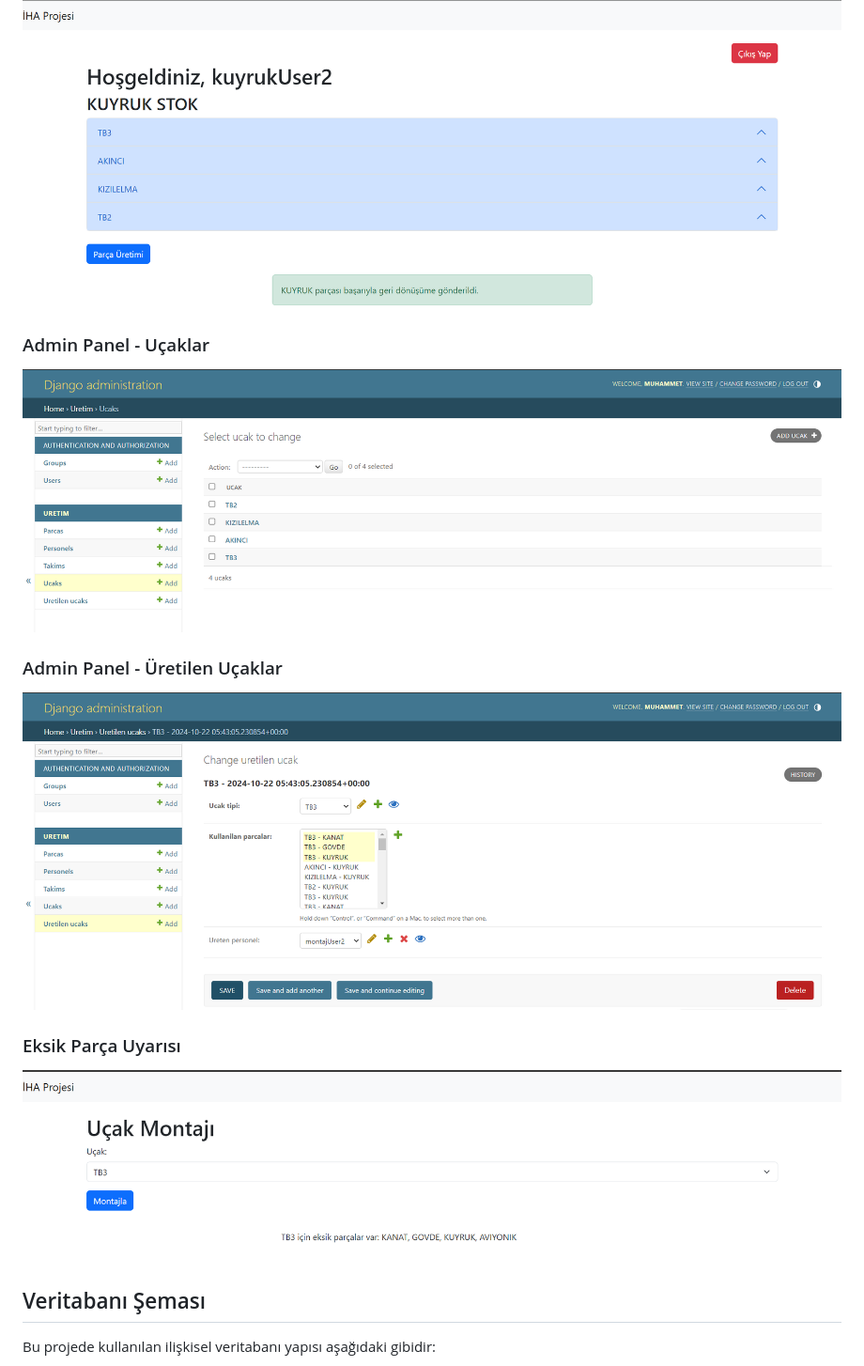
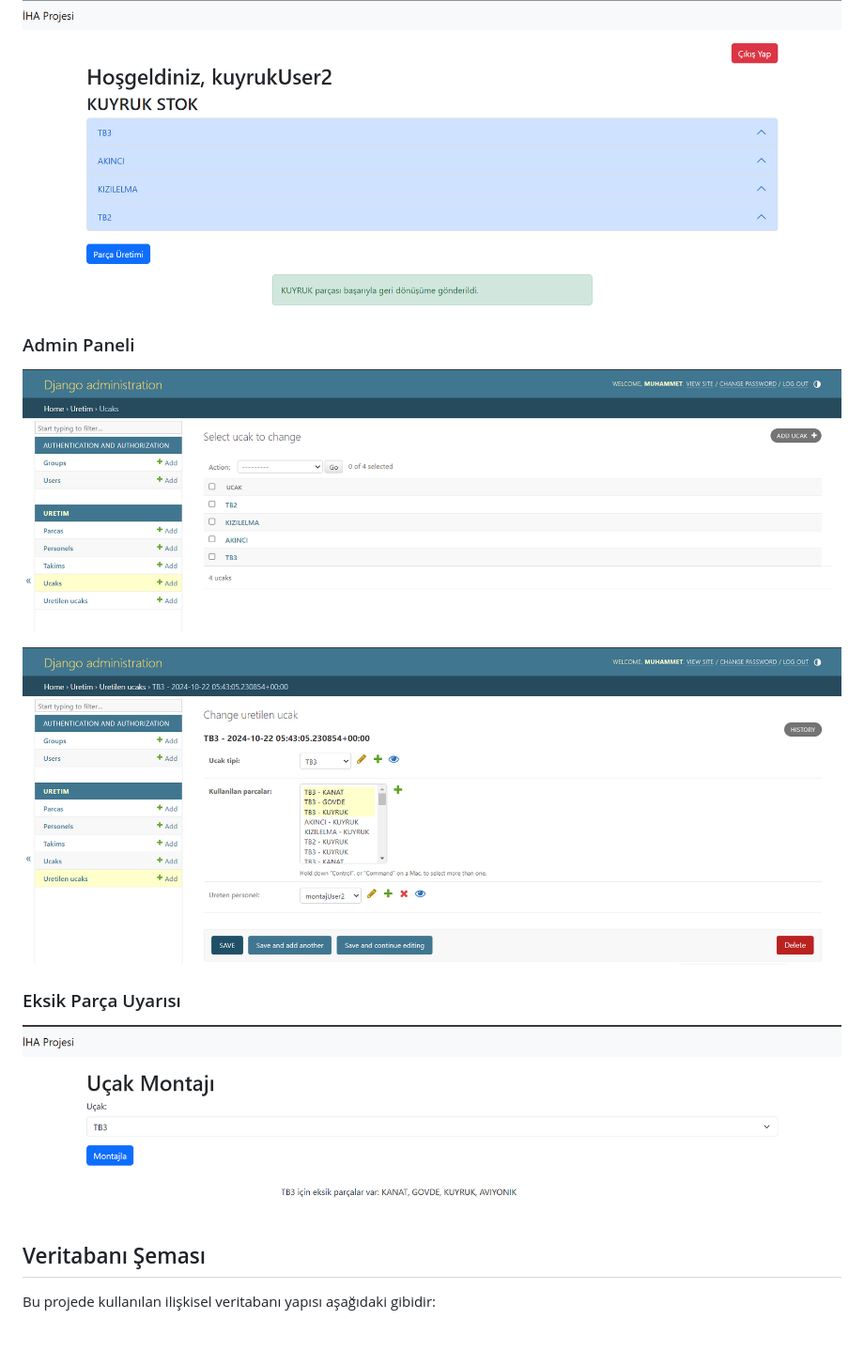
Before and after one commit to savcimu/Hava-Araci-Uretim-Uygulamasi, a Markdown page: README.md, the part around one of its changes. Shown at 94% size. Drawn GitHub-style; blank space fills up the shorter version.

Commit message:
görseller eklendi

```diff
--- a/README.md
+++ b/README.md
@@ -64,14 +75,16 @@ Projede aşağıdaki API'ler bulunmaktadır:
 ### Parça Geri Dönüşüm
 ![Parça Geri Dönüşüm](images/geri_donusum.png)
 
-### Admin Panel - Uçaklar
-![Admin Panel - Uçaklar](images/admin_ucaks.png)
 
-### Admin Panel - Üretilen Uçaklar
-![Admin Panel - Üretilen Uçaklar](images/admin_uretilen_ucaks.png)
+### Admin Paneli
+![Admin Panel 1](images/admin_ucaks.png)
+
+![Admin Panel 2](images/admin_uretilen_ucaks.png)
+
 
 ### Eksik Parça Uyarısı
 ![Eksik Parça Uyarısı](images/eksik_parca.png)
+
 
 ## Veritabanı Şeması
 
```
Also changed, not shown: other parts of README.md (+11 -0 lines).
